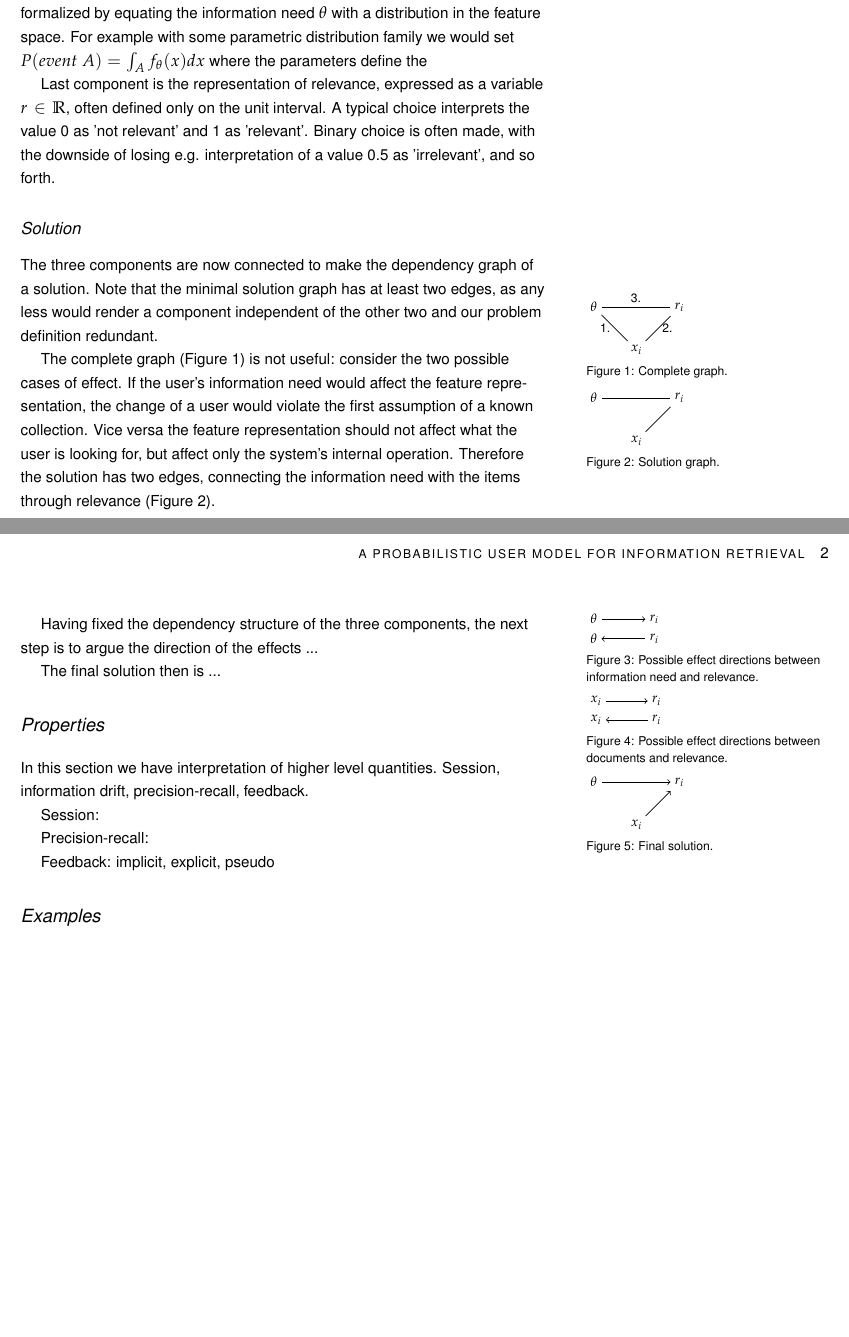
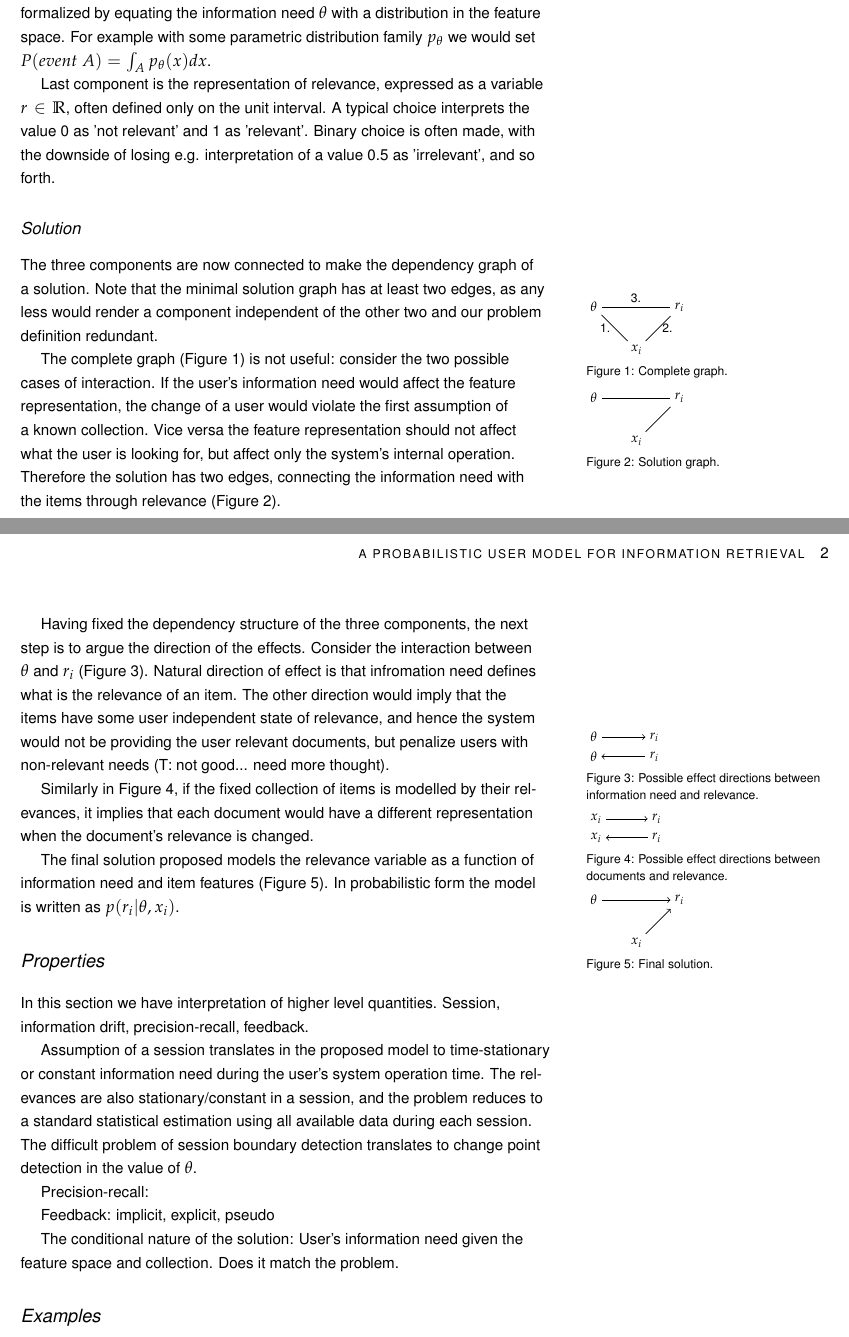
Before and after one commit to antiphon/user-model, a LaTeX document (draft/user-model-draft1.tex): two parts of pages 1 and 2 of 2, joined at a grey line, cut so that both start at the same text, the shorter picture padded with empty space. The pictures show the PDF file draft/user-model-draft1.pdf that the author committed with the source.

Commit message:
Some meat to the bones. Light meat.

```diff
--- a/draft/user-model-draft1.tex
+++ b/draft/user-model-draft1.tex
@@ -34,7 +34,7 @@ First component is a known collection $C$ of retrieval items. Each item in the c
 
 For example, a piece of music can be described by the artist, title and record labels, each represented as value 1 of a corresponding binary variable in the joint space of all possible artist, title and record names.
 
-Second component is the representation of information need. This can be formalized by equating the information need $\theta$ with a distribution in the feature space. For example with some parametric distribution family we would set $P(event\ A) = \int_A f_\theta (x) dx$ where the parameters define the
+Second component is the representation of information need. This can be formalized by equating the information need $\theta$ with a distribution in the feature space. For example with some parametric distribution family $p_\theta$ we would set $P(event\ A) = \int_A p_\theta (x) dx$.
 
 Last component is the representation of relevance, expressed as a variable $r\in \mathbb R$, often defined only on the unit interval. A typical choice interprets the value 0 as 'not relevant' and 1 as 'relevant'. Binary choice is often made, with the downside of losing e.g. interpretation of a value 0.5 as 'irrelevant', and so forth.
 
@@ -69,7 +69,7 @@ The three components are now connected to make the dependency graph of a solutio
 \end{marginfigure}
 
 The complete graph (Figure~\ref{fig:graph1}) is not useful: consider
-the two possible cases of effect. If the user's information need would
+the two possible cases of interaction. If the user's information need would
 affect the feature representation, the change of a user would violate
 the first assumption of a known collection. Vice versa the feature
 representation should not affect what the user is looking for, but
@@ -78,7 +78,7 @@ has two edges, connecting the information need with the items through
 relevance (Figure~\ref{fig:graph2}).
 
 Having fixed the dependency structure of the three components, the
-next step is to argue the direction of the effects ...
+next step is to argue the direction of the effects. Consider the interaction between $\theta$ and $r_i$ (Figure~\ref{fig:graph3}). Natural direction of effect is that infromation need defines what is the relevance of an item. The other direction would imply that the items have some user independent state of relevance, and hence the system would not be providing the user relevant documents, but penalize users with non-relevant needs (T: not good... need more thought).
 
 \begin{marginfigure}%
 \begin{tikzpicture}[node distance=5em]
@@ -99,6 +99,8 @@ next step is to argue the direction of the effects ...
 \label{fig:graph3}
 \end{marginfigure}
 
+Similarly in Figure~\ref{fig:graph4}, if the fixed collection of items is modelled by their relevances, it implies that each document would have a different representation when the document's relevance is changed.
+
 \begin{marginfigure}%
 \begin{tikzpicture}[node distance=5em]
   \node (doc) {$x_i$};
@@ -118,7 +120,7 @@ next step is to argue the direction of the effects ...
 \label{fig:graph4}
 \end{marginfigure}
 
-The final solution then is ...
+The final solution proposed models the relevance variable as a function of information need and item features (Figure~\ref{fig:graph5}). In probabilistic form the model is written as $p(r_i|\theta, x_i)$.
 
 \begin{marginfigure}%
 \noindent\begin{tikzpicture}[node distance=5em]
@@ -138,12 +140,13 @@ The final solution then is ...
 
 In this section we have interpretation of higher level quantities. Session, information drift, precision-recall, feedback.
 
-Session:
+Assumption of a session translates in the proposed model to time-stationary or constant information need during the  user's system operation time. The relevances are  also stationary/constant in a session, and the problem reduces to a standard statistical estimation using all available data during each session. The difficult problem of session boundary detection translates to change point detection in the value of $\theta$.
 
 Precision-recall:
 
 Feedback: implicit, explicit, pseudo
 
+The conditional nature of the solution: User's information need given the feature space and collection. Does it match the problem.
 
 \section{Examples}
 
```
Also changed, not shown: draft/user-model-draft1.pdf, 1 other file.
